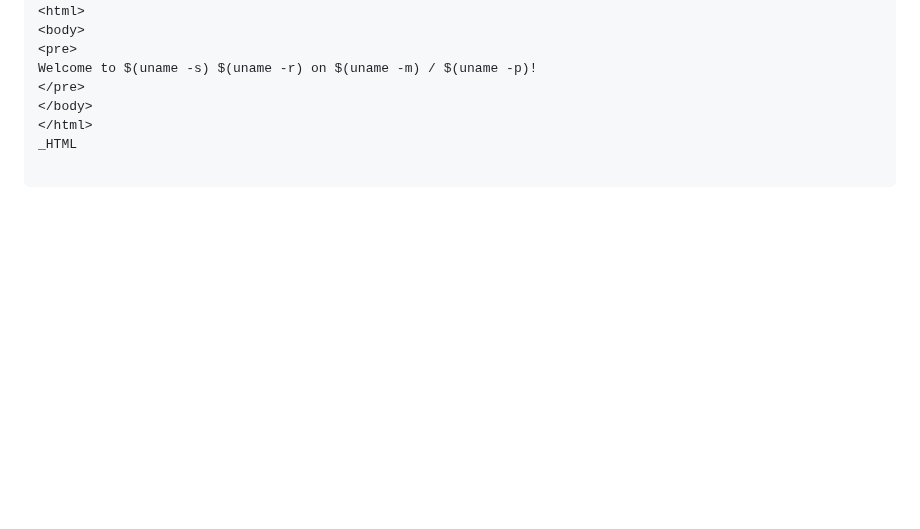
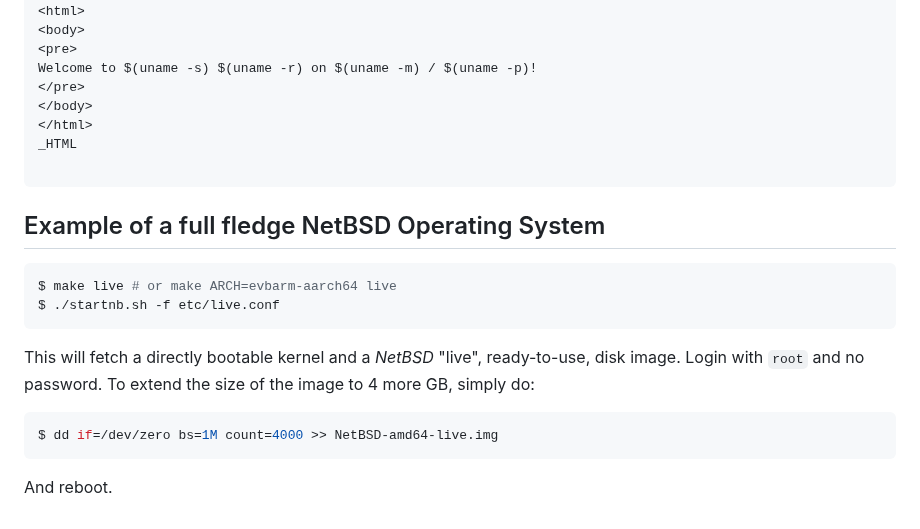
Before and after one commit to midiland/smolBSD, a Markdown page: README.md, the part around the change. Drawn GitHub-style; blank space fills up the shorter version.

Commit message:
docs: added live

````diff
--- a/README.md
+++ b/README.md
@@ -296,6 +296,19 @@ _HTML
 
 ```
 
+## Example of a full fledge NetBSD Operating System
+
+```sh
+$ make live # or make ARCH=evbarm-aarch64 live
+$ ./startnb.sh -f etc/live.conf
+```
+This will fetch a directly bootable kernel and a _NetBSD_ "live", ready-to-use, disk image. Login with `root` and no password. To extend the size of the image to 4 more GB, simply do:
+
+```sh
+$ dd if=/dev/zero bs=1M count=4000 >> NetBSD-amd64-live.img
+```
+And reboot.
+
 [0]: https://gitlab.com/0xDRRB/confkerndev
 [1]: https://man.netbsd.org/x86/multiboot.8
 [2]: https://www.linux-kvm.org/page/Main_Page
````
